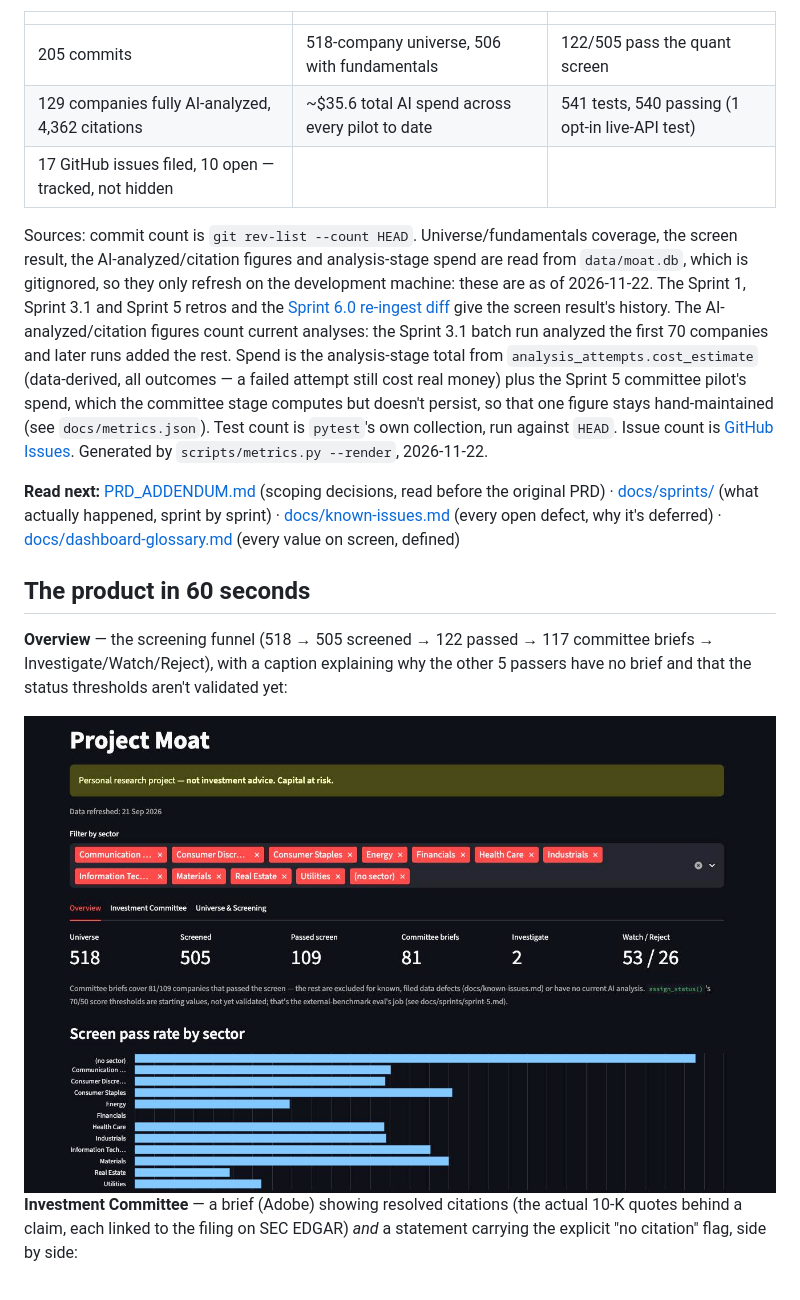
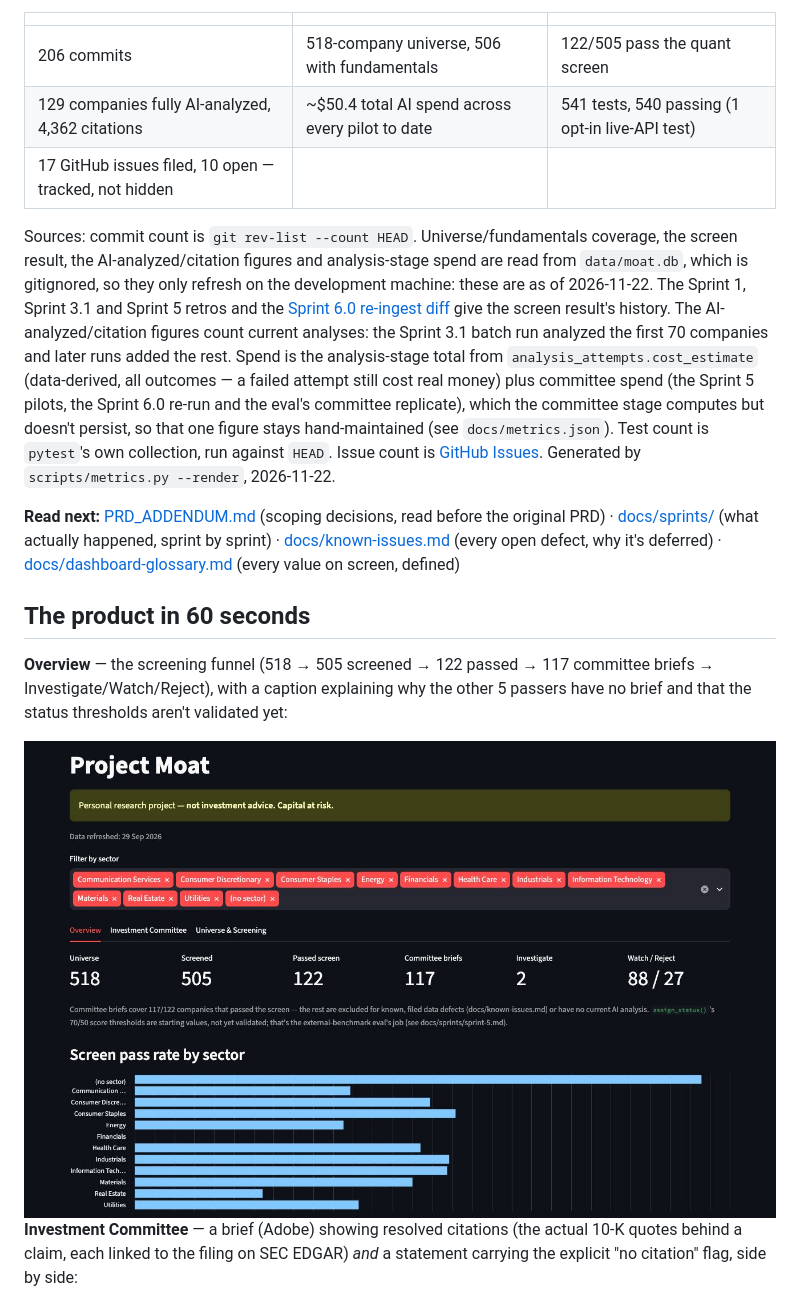
Before and after one commit to petehawtree/moat, a Markdown page: README.md, the part around the change. Rendered like a GitHub page; pictures changed too: docs/img/overview.jpg.

Commit message:
README: count all committee spend; new Overview screenshot
ai_spend_committee_pilot $12.77 -> $27.57, so the total goes from ~$35.6
to ~$50.4. The figure now covers every committee run that spent money.
- Sprint 5 pilots: $12.77, unchanged.
- Sprint 6.0 re-run: ~$7.46, from the operator's notes on 2026-09-30.
  The run logs weren't kept. Cross-checked at ~$7.41 (118 fresh
  verdicts x the replicate's measured per-verdict cost).
- Amendment 1 replicate: $7.34, from the sealed stage log's own
  "total cost estimate: $7.343" line.
The source note gives each figure's provenance. The render text and the
docstring no longer call it Sprint 5 only.

docs/img/overview.jpg is recaptured from the dashboard at this branch's
HEAD against the live DB, opened read-only: 518 / 505 / 122 / 117 / 2 /
88 / 27. Same 1318x836 framing as before, 93 KB (was 91 KB).

Co-Authored-By: Claude Opus 5.5 <noreply@anthropic.com>
Claude-Session: https://claude.ai/code/session_01EQ1Ky88XGVZ8xgZZNxtqBe

```diff
--- a/README.md
+++ b/README.md
@@ -27,11 +27,11 @@ after the Sprint 6.0 re-ingest of the data-defect fixes
 <!-- metrics:start -->
 | | | |
 |---|---|---|
-| 205 commits | 518-company universe, 506 with fundamentals | 122/505 pass the quant screen |
-| 129 companies fully AI-analyzed, 4,362 citations | ~$35.6 total AI spend across every pilot to date | 541 tests, 540 passing (1 opt-in live-API test) |
+| 206 commits | 518-company universe, 506 with fundamentals | 122/505 pass the quant screen |
+| 129 companies fully AI-analyzed, 4,362 citations | ~$50.4 total AI spend across every pilot to date | 541 tests, 540 passing (1 opt-in live-API test) |
 | 17 GitHub issues filed, 10 open — tracked, not hidden | | |
 
-Sources: commit count is `git rev-list --count HEAD`. Universe/fundamentals coverage, the screen result, the AI-analyzed/citation figures and analysis-stage spend are read from `data/moat.db`, which is gitignored, so they only refresh on the development machine: these are as of 2026-11-22. The Sprint 1, Sprint 3.1 and Sprint 5 retros and the [Sprint 6.0 re-ingest diff](docs/evals/sprint-6.0-reingest-diff.md) give the screen result's history. The AI-analyzed/citation figures count current analyses: the Sprint 3.1 batch run analyzed the first 70 companies and later runs added the rest. Spend is the analysis-stage total from `analysis_attempts.cost_estimate` (data-derived, all outcomes — a failed attempt still cost real money) plus the Sprint 5 committee pilot's spend, which the committee stage computes but doesn't persist, so that one figure stays hand-maintained (see `docs/metrics.json`). Test count is `pytest`'s own collection, run against `HEAD`. Issue count is [GitHub Issues](https://github.com/petehawtree/moat/issues). Generated by `scripts/metrics.py --render`, 2026-11-22.
+Sources: commit count is `git rev-list --count HEAD`. Universe/fundamentals coverage, the screen result, the AI-analyzed/citation figures and analysis-stage spend are read from `data/moat.db`, which is gitignored, so they only refresh on the development machine: these are as of 2026-11-22. The Sprint 1, Sprint 3.1 and Sprint 5 retros and the [Sprint 6.0 re-ingest diff](docs/evals/sprint-6.0-reingest-diff.md) give the screen result's history. The AI-analyzed/citation figures count current analyses: the Sprint 3.1 batch run analyzed the first 70 companies and later runs added the rest. Spend is the analysis-stage total from `analysis_attempts.cost_estimate` (data-derived, all outcomes — a failed attempt still cost real money) plus committee spend (the Sprint 5 pilots, the Sprint 6.0 re-run and the eval's committee replicate), which the committee stage computes but doesn't persist, so that one figure stays hand-maintained (see `docs/metrics.json`). Test count is `pytest`'s own collection, run against `HEAD`. Issue count is [GitHub Issues](https://github.com/petehawtree/moat/issues). Generated by `scripts/metrics.py --render`, 2026-11-22.
 <!-- metrics:end -->
 
 **Read next:** [PRD_ADDENDUM.md](docs/PRD_ADDENDUM.md) (scoping decisions,
```
Also changed, not shown: 2 other files.
